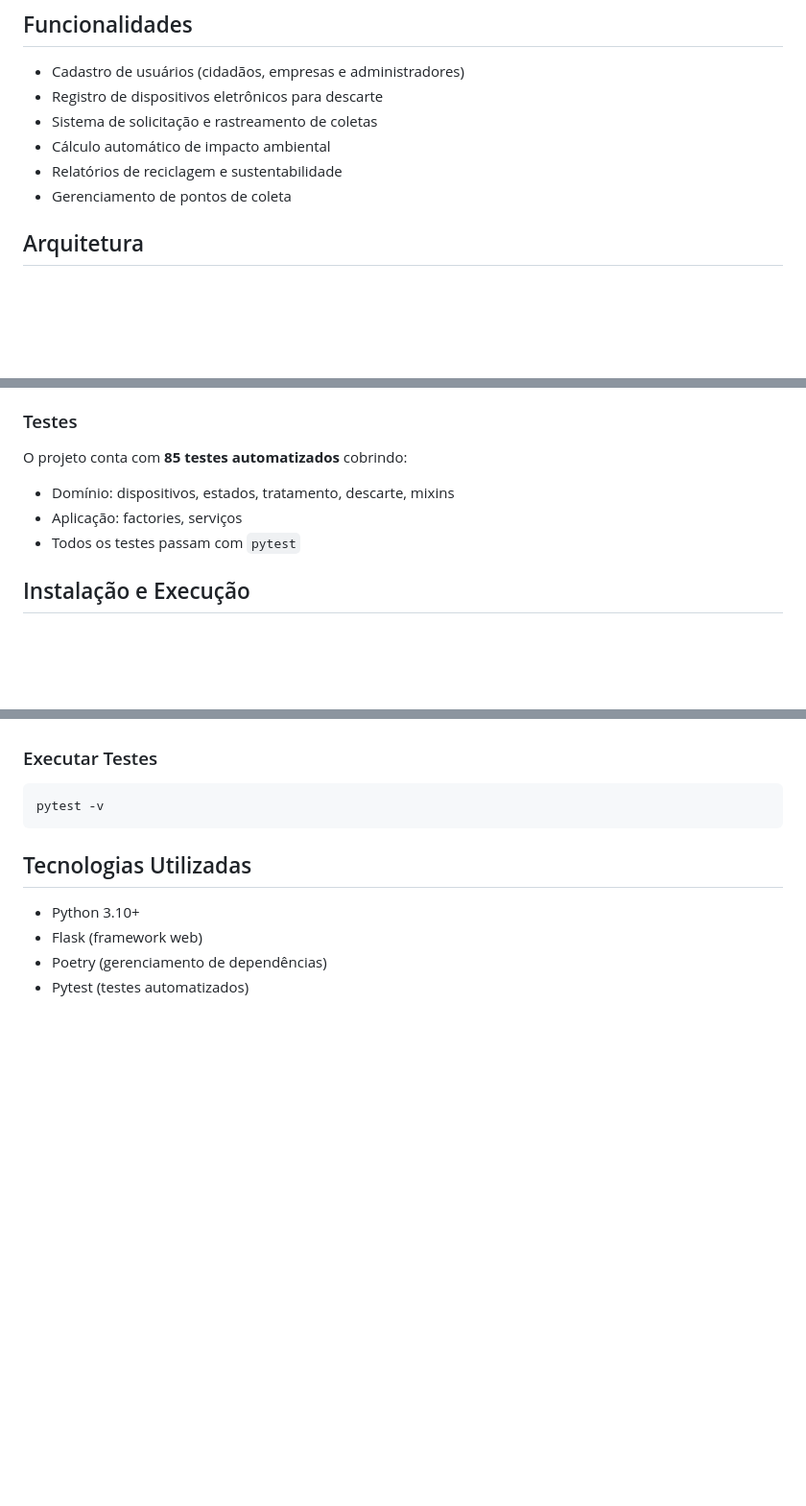
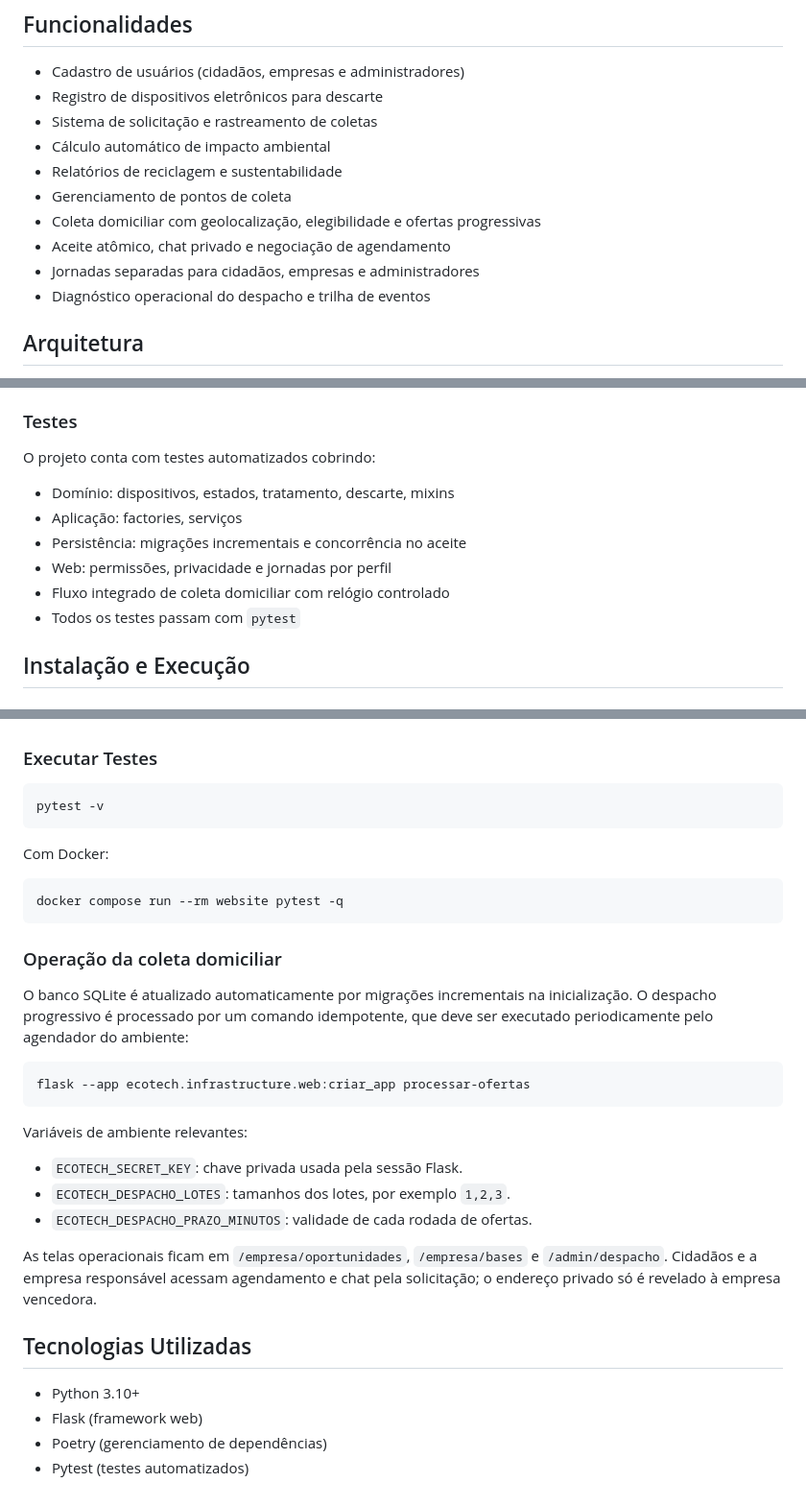
Before and after one commit to mathsNS/Ecotech, a Markdown page: README.md, 3 parts joined by grey strips. Shown at 96% size. GitHub-like rendering; blank space fills up the shorter version.

Commit message:
docs: atualiza operacao do fluxo domiciliar

````diff
--- a/README.md
+++ b/README.md
@@ -24,6 +24,10 @@ O EcoTech é um sistema de gerenciamento de descarte de lixo eletrônico que fac
 - Cálculo automático de impacto ambiental
 - Relatórios de reciclagem e sustentabilidade
 - Gerenciamento de pontos de coleta
+- Coleta domiciliar com geolocalização, elegibilidade e ofertas progressivas
+- Aceite atômico, chat privado e negociação de agendamento
+- Jornadas separadas para cidadãos, empresas e administradores
+- Diagnóstico operacional do despacho e trilha de eventos
 
 ## Arquitetura
 
@@ -105,10 +109,13 @@ Exemplo: `SolicitacaoDescarte(LoggableMixin, NotificavelMixin)` herda de dois Mi
 
 ### Testes
 
-O projeto conta com **85 testes automatizados** cobrindo:
+O projeto conta com testes automatizados cobrindo:
 
 - Domínio: dispositivos, estados, tratamento, descarte, mixins
 - Aplicação: factories, serviços
+- Persistência: migrações incrementais e concorrência no aceite
+- Web: permissões, privacidade e jornadas por perfil
+- Fluxo integrado de coleta domiciliar com relógio controlado
 - Todos os testes passam com `pytest`
 
 ## Instalação e Execução
@@ -141,6 +148,32 @@ A aplicação estará disponível em http://localhost:5000
 pytest -v
 ```
 
+Com Docker:
+
+```bash
+docker compose run --rm website pytest -q
+```
+
+### Operação da coleta domiciliar
+
+O banco SQLite é atualizado automaticamente por migrações incrementais na
+inicialização. O despacho progressivo é processado por um comando idempotente,
+que deve ser executado periodicamente pelo agendador do ambiente:
+
+```bash
+flask --app ecotech.infrastructure.web:criar_app processar-ofertas
+```
+
+Variáveis de ambiente relevantes:
+
+- `ECOTECH_SECRET_KEY`: chave privada usada pela sessão Flask.
+- `ECOTECH_DESPACHO_LOTES`: tamanhos dos lotes, por exemplo `1,2,3`.
+- `ECOTECH_DESPACHO_PRAZO_MINUTOS`: validade de cada rodada de ofertas.
+
+As telas operacionais ficam em `/empresa/oportunidades`, `/empresa/bases` e
+`/admin/despacho`. Cidadãos e a empresa responsável acessam agendamento e chat
+pela solicitação; o endereço privado só é revelado à empresa vencedora.
+
 ## Tecnologias Utilizadas
 
 - Python 3.10+
````
Also changed, not shown: INSTALL.md (+16 -0 lines).
